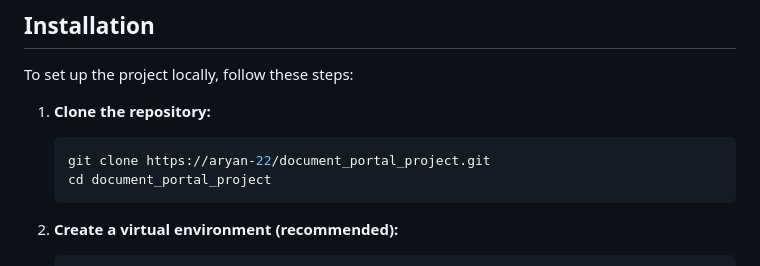
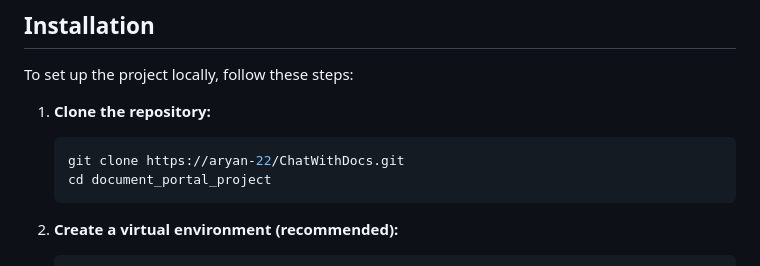
Before and after one commit to Aryan-22/ChatWithDocs, a Markdown page: README.md, the part around the change. Rendered like a GitHub page.

````diff
--- a/README.md
+++ b/README.md
@@ -20,7 +20,7 @@ To set up the project locally, follow these steps:
 
 1.  **Clone the repository:**
     ```bash
-    git clone https://aryan-22/document_portal_project.git
+    git clone https://aryan-22/ChatWithDocs.git
     cd document_portal_project
     ```
 
````
